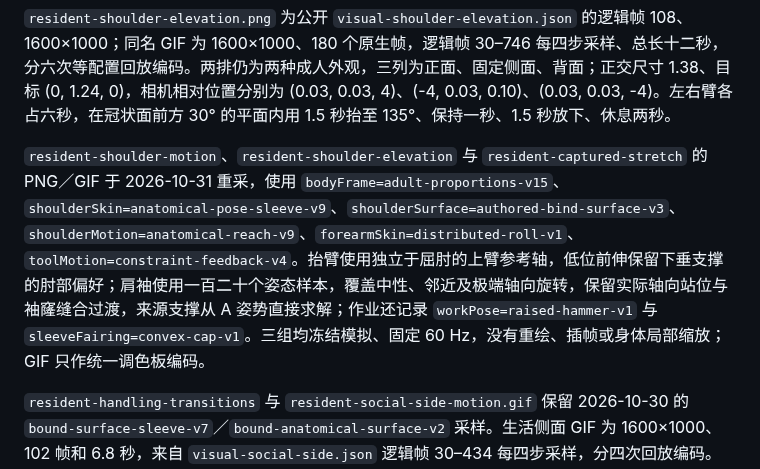
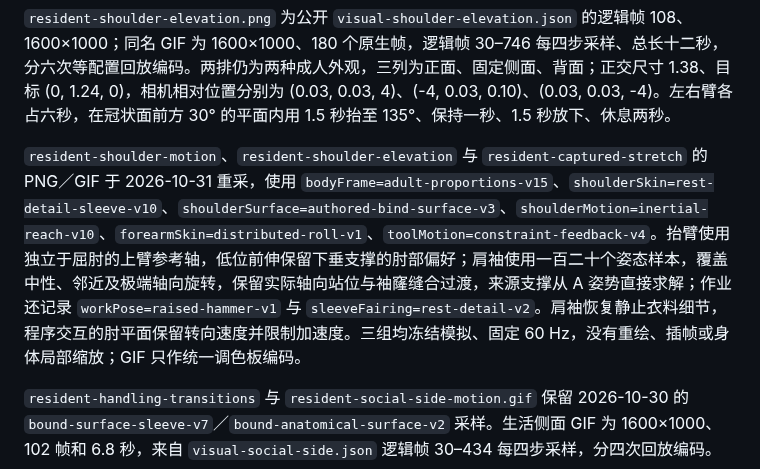
Before and after one commit to Crystalclear9/SandBoxSim, a Markdown page: docs/images/README.md, the part around the change. GitHub-like rendering.

Commit message:
Preserve sleeve rest detail and add inertial elbow transitions

```diff
--- a/docs/images/README.md
+++ b/docs/images/README.md
@@ -20,7 +20,7 @@
 
 `resident-shoulder-elevation.png` 为公开 `visual-shoulder-elevation.json` 的逻辑帧 108、1600×1000；同名 GIF 为 1600×1000、180 个原生帧，逻辑帧 30–746 每四步采样、总长十二秒，分六次等配置回放编码。两排仍为两种成人外观，三列为正面、固定侧面、背面；正交尺寸 1.38、目标 (0, 1.24, 0)，相机相对位置分别为 (0.03, 0.03, 4)、(-4, 0.03, 0.10)、(0.03, 0.03, -4)。左右臂各占六秒，在冠状面前方 30° 的平面内用 1.5 秒抬至 135°、保持一秒、1.5 秒放下、休息两秒。
 
-`resident-shoulder-motion`、`resident-shoulder-elevation` 与 `resident-captured-stretch` 的 PNG／GIF 于 2026-10-31 重采，使用 `bodyFrame=adult-proportions-v15`、`shoulderSkin=anatomical-pose-sleeve-v9`、`shoulderSurface=authored-bind-surface-v3`、`shoulderMotion=anatomical-reach-v9`、`forearmSkin=distributed-roll-v1`、`toolMotion=constraint-feedback-v4`。抬臂使用独立于屈肘的上臂参考轴，低位前伸保留下垂支撑的肘部偏好；肩袖使用一百二十个姿态样本，覆盖中性、邻近及极端轴向旋转，保留实际轴向站位与袖窿缝合过渡，来源支撑从 A 姿势直接求解；作业还记录 `workPose=raised-hammer-v1` 与 `sleeveFairing=convex-cap-v1`。三组均冻结模拟、固定 60 Hz，没有重绘、插帧或身体局部缩放；GIF 只作统一调色板编码。
+`resident-shoulder-motion`、`resident-shoulder-elevation` 与 `resident-captured-stretch` 的 PNG／GIF 于 2026-10-31 重采，使用 `bodyFrame=adult-proportions-v15`、`shoulderSkin=rest-detail-sleeve-v10`、`shoulderSurface=authored-bind-surface-v3`、`shoulderMotion=inertial-reach-v10`、`forearmSkin=distributed-roll-v1`、`toolMotion=constraint-feedback-v4`。抬臂使用独立于屈肘的上臂参考轴，低位前伸保留下垂支撑的肘部偏好；肩袖使用一百二十个姿态样本，覆盖中性、邻近及极端轴向旋转，保留实际轴向站位与袖窿缝合过渡，来源支撑从 A 姿势直接求解；作业还记录 `workPose=raised-hammer-v1` 与 `sleeveFairing=rest-detail-v2`。肩袖恢复静止衣料细节，程序交互的肘平面保留转向速度并限制加速度。三组均冻结模拟、固定 60 Hz，没有重绘、插帧或身体局部缩放；GIF 只作统一调色板编码。
 
 `resident-handling-transitions` 与 `resident-social-side-motion.gif` 保留 2026-10-30 的 `bound-surface-sleeve-v7`／`bound-anatomical-surface-v2` 采样。生活侧面 GIF 为 1600×1000、102 帧和 6.8 秒，来自 `visual-social-side.json` 逻辑帧 30–434 每四步采样，分四次回放编码。其他专题保留各自采样版本。
 
```
Also changed, not shown: docs/development/benchmark.md (+10 -7 lines), docs/development/models.md (+16 -4 lines), docs/images/resident-captured-stretch.png, docs/images/resident-shoulder-elevation.png, docs/images/resident-shoulder-motion.png, 11 other files.
